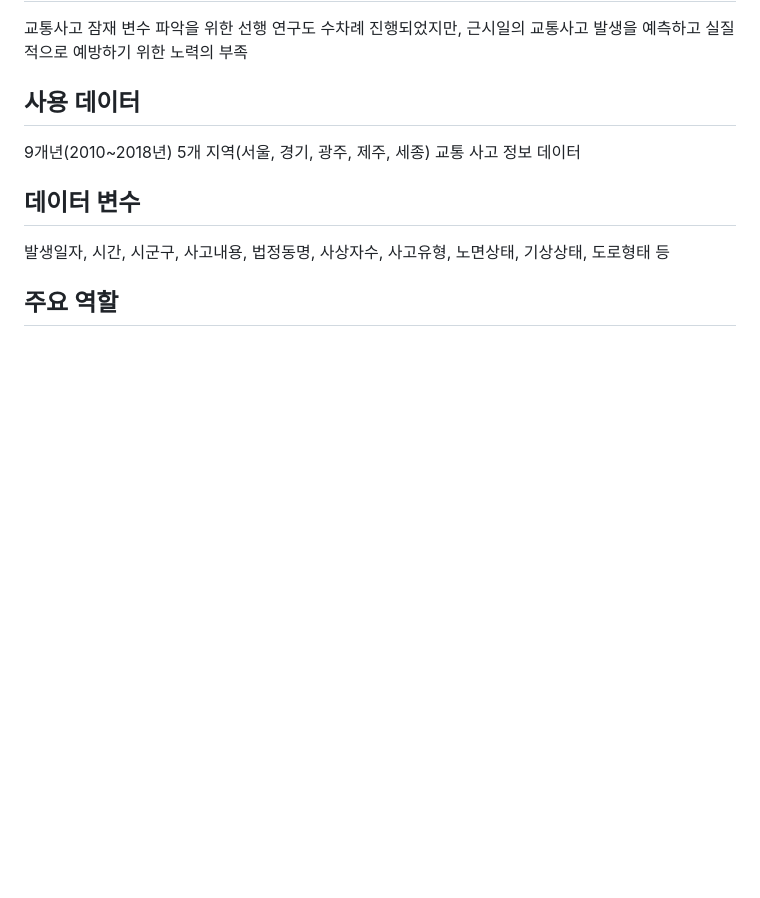
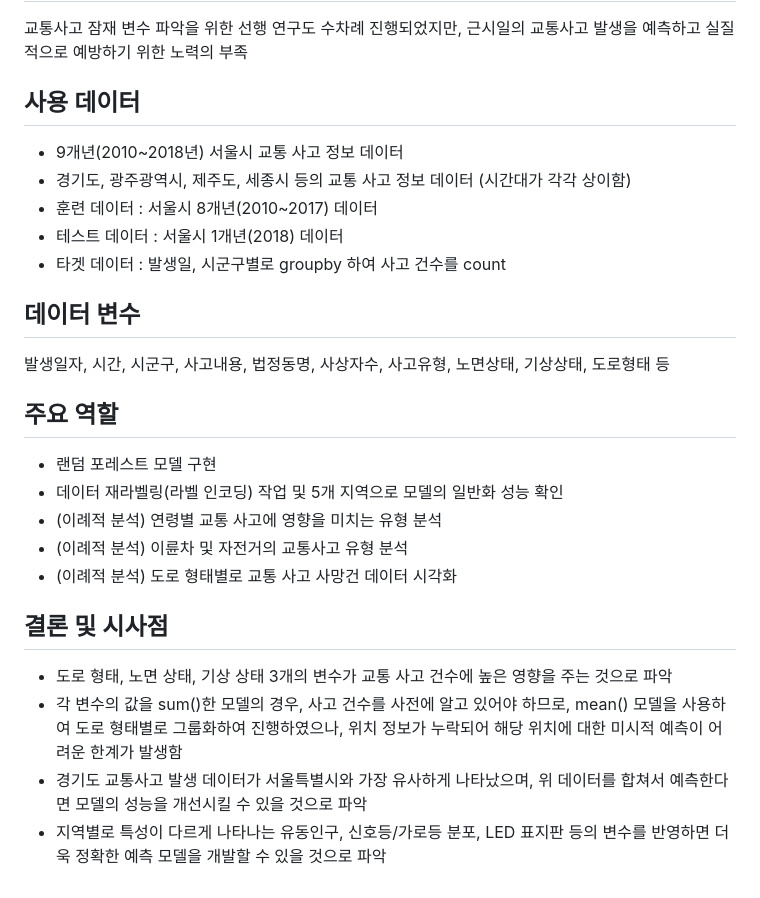
Before and after one commit to habbang8838/portfolios, a Markdown page: README.md, the part around the change. GitHub-like rendering; blank space fills up the shorter version.

```diff
--- a/README.md
+++ b/README.md
@@ -106,9 +106,24 @@ CJ 더마켓 내부 고객의 주문 데이터를 사용하여 월별 구매 패
 교통사고 잠재 변수 파악을 위한 선행 연구도 수차례 진행되었지만, 근시일의 교통사고 발생을 예측하고 실질적으로 예방하기 위한 노력의 부족
 
 ## 사용 데이터
-9개년(2010~2018년) 5개 지역(서울, 경기, 광주, 제주, 세종) 교통 사고 정보 데이터
+* 9개년(2010~2018년) 서울시 교통 사고 정보 데이터
+* 경기도, 광주광역시, 제주도, 세종시 등의 교통 사고 정보 데이터 (시간대가 각각 상이함)
+* 훈련 데이터 : 서울시 8개년(2010~2017) 데이터
+* 테스트 데이터 : 서울시 1개년(2018) 데이터
+* 타겟 데이터 : 발생일, 시군구별로 groupby 하여 사고 건수를 count
 
 ## 데이터 변수
 발생일자, 시간, 시군구, 사고내용, 법정동명, 사상자수, 사고유형, 노면상태, 기상상태, 도로형태 등
 
 ## 주요 역할
+* 랜덤 포레스트 모델 구현
+* 데이터 재라벨링(라벨 인코딩) 작업 및 5개 지역으로 모델의 일반화 성능 확인
+* (이례적 분석) 연령별 교통 사고에 영향을 미치는 유형 분석
+* (이례적 분석) 이륜차 및 자전거의 교통사고 유형 분석
+* (이례적 분석) 도로 형태별로 교통 사고 사망건 데이터 시각화
+
+## 결론 및 시사점
+* 도로 형태, 노면 상태, 기상 상태 3개의 변수가 교통 사고 건수에 높은 영향을 주는 것으로 파악
+* 각 변수의 값을 sum()한 모델의 경우, 사고 건수를 사전에 알고 있어야 하므로, mean() 모델을 사용하여 도로 형태별로 그룹화하여 진행하였으나, 위치 정보가 누락되어 해당 위치에 대한 미시적 예측이 어려운 한계가 발생함
+* 경기도 교통사고 발생 데이터가 서울특별시와 가장 유사하게 나타났으며, 위 데이터를 합쳐서 예측한다면 모델의 성능을 개선시킬 수 있을 것으로 파악
+* 지역별로 특성이 다르게 나타나는 유동인구, 신호등/가로등 분포, LED 표지판 등의 변수를 반영하면 더욱 정확한 예측 모델을 개발할 수 있을 것으로 파악
```
